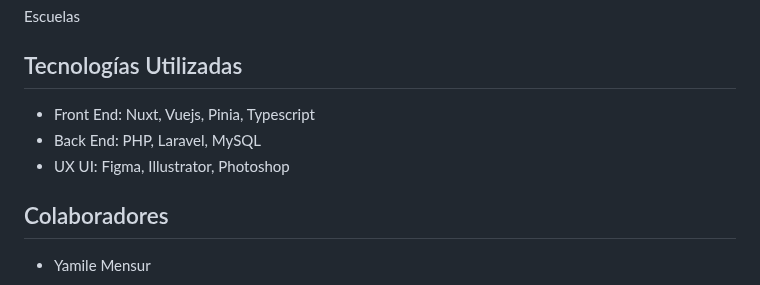
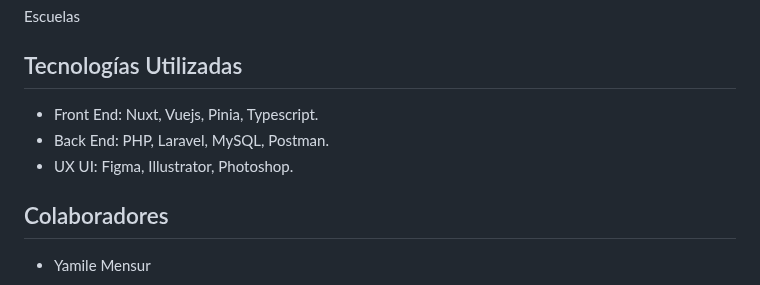
Before and after one commit to alejandroaguilardev/no-country, a Markdown page: README.md, the part around one of its changes. Rendered like a GitHub page.

Commit message:
docs(backend): :memo: readme update

```diff
--- a/README.md
+++ b/README.md
@@ -38,9 +38,9 @@ Además, en caso de que alguien diferente a las personas previamente designadas
 Escuelas
 
 ## Tecnologías Utilizadas
-- Front End: Nuxt, Vuejs, Pinia, Typescript
-- Back End: PHP, Laravel, MySQL
-- UX UI: Figma, Illustrator, Photoshop
+- Front End: Nuxt, Vuejs, Pinia, Typescript.
+- Back End: PHP, Laravel, MySQL, Postman.
+- UX UI: Figma, Illustrator, Photoshop.
 
 ## Colaboradores
 
```
Also changed, not shown: other parts of README.md (+1 -1 lines).
